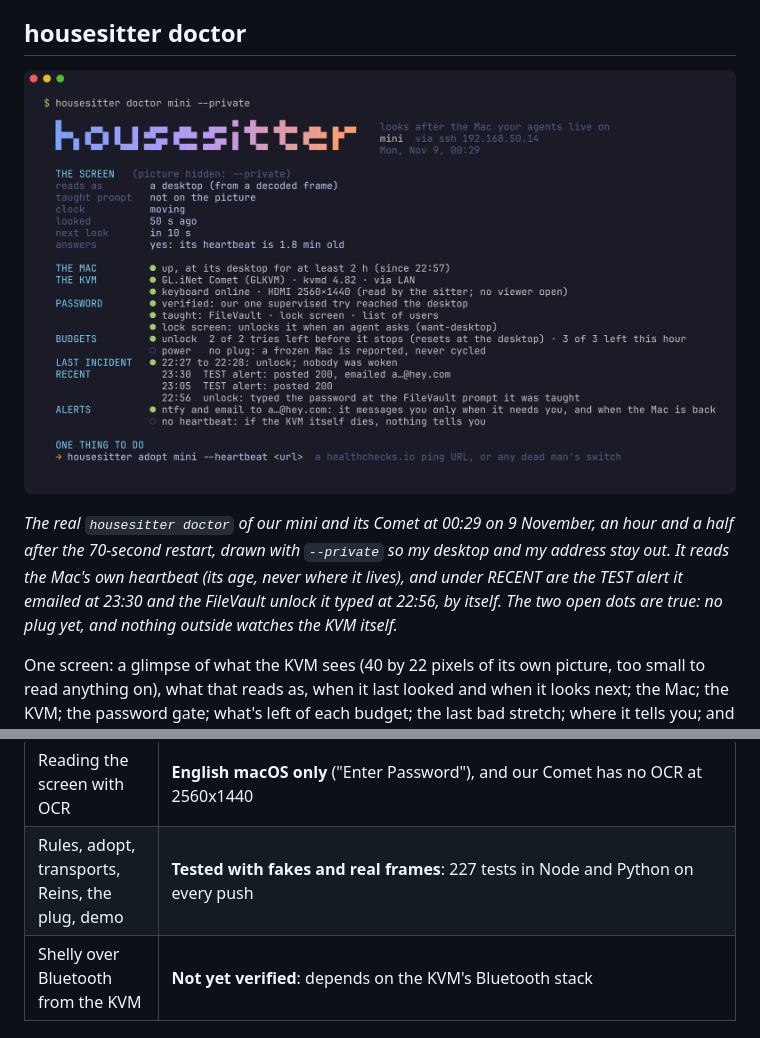
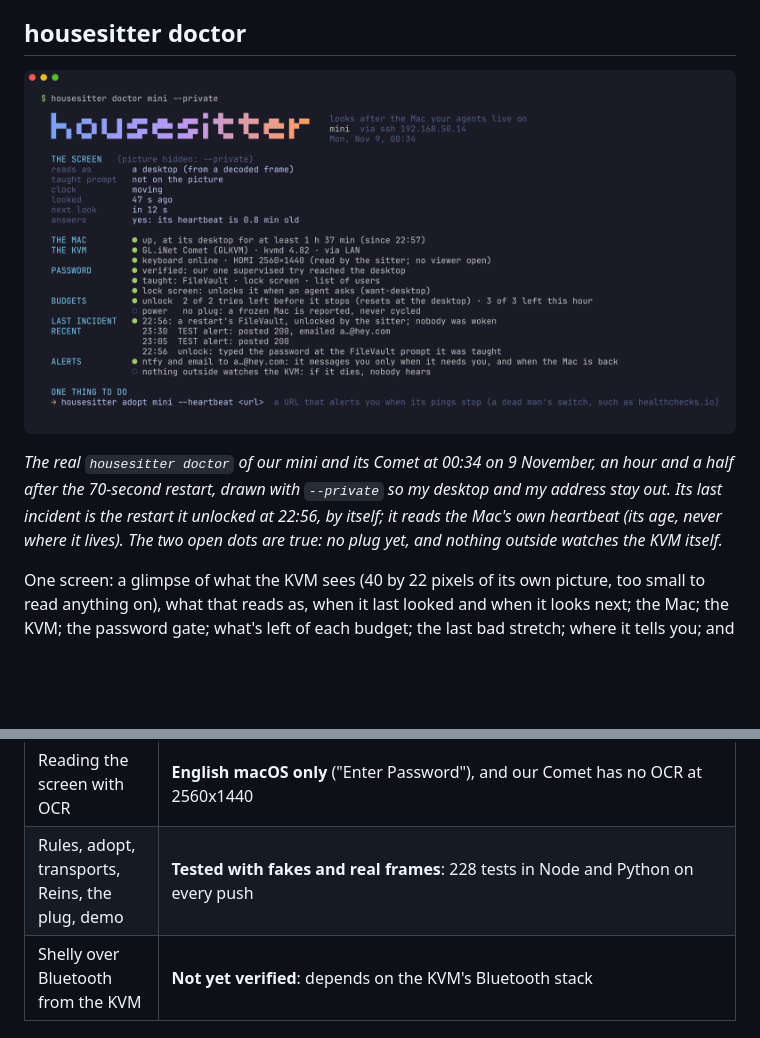
Before and after one commit to ourostack/housesitter, a Markdown page: README.md, 2 parts joined by grey strips. GitHub-like rendering; pictures changed too: docs/img/doctor.png; blank space fills up the shorter version.

```diff
--- a/README.md
+++ b/README.md
@@ -33,9 +33,9 @@ So housesitter types only where it sees the password prompt on its own picture,
 
 ## housesitter doctor
 
-<p align="center"><img src="docs/img/doctor.png" alt="housesitter doctor mini --private, a real run at 00:29 on 9 November against our mini and its Comet, with the gradient pixel wordmark. The picture is hidden; it reads as a desktop from a decoded frame, the taught prompt not on the picture, the clock moving, and it answers: the Mac's own heartbeat is 1.8 minutes old. The Mac is up at its desktop, for at least 2 hours (since 22:57). The KVM is a GL.iNet Comet on kvmd 4.82 over the LAN, keyboard online, HDMI 2560 by 1440 read by the sitter with no viewer open. The password is verified; it has been taught FileVault, the lock screen and the list of users; the lock screen is unlocked when an agent asks. Budgets: 2 of 2 tries left before it stops, 3 of 3 this hour; no plug, so a frozen Mac is reported, never cycled. Last incident 22:27 to 22:28, an unlock, nobody woken. Recent, newest first: 23:30, a TEST alert, posted and emailed; 23:05, a TEST alert; 22:56, the FileVault unlock of the hands-off restart. Alerts go to ntfy and by email, the address shortened to its first letter; nothing outside watches the KVM itself. One thing to do: add a heartbeat." width="100%"></p>
+<p align="center"><img src="docs/img/doctor.png" alt="housesitter doctor mini --private, a real run at 00:34 on 9 November against our mini and its Comet, with the gradient pixel wordmark. The picture is hidden; it reads as a desktop from a decoded frame, the taught prompt not on the picture, the clock moving, and it answers: the Mac's own heartbeat is 0.8 minutes old. The Mac is up at its desktop, for at least 1 hour 37 minutes (since 22:57). The KVM is a GL.iNet Comet on kvmd 4.82 over the LAN, keyboard online, HDMI 2560 by 1440 read by the sitter with no viewer open. The password is verified; it has been taught FileVault, the lock screen and the list of users; the lock screen is unlocked when an agent asks. Budgets: 2 of 2 tries left before it stops, 3 of 3 this hour; no plug, so a frozen Mac is reported, never cycled. Last incident 22:56: a restart's FileVault, unlocked by the sitter, nobody woken. Recent, newest first: 23:30, a TEST alert, posted and emailed; 23:05, a TEST alert; 22:56, the FileVault unlock of the hands-off restart. Alerts go to ntfy and by email, the address shortened to its first letter; nothing outside watches the KVM itself, an open dot. One thing to do: add a dead man's switch for the KVM." width="100%"></p>
 
-*The real `housesitter doctor` of our mini and its Comet at 00:29 on 9 November, an hour and a half after the 70-second restart, drawn with `--private` so my desktop and my address stay out. It reads the Mac's own heartbeat (its age, never where it lives), and under RECENT are the TEST alert it emailed at 23:30 and the FileVault unlock it typed at 22:56, by itself. The two open dots are true: no plug yet, and nothing outside watches the KVM itself.*
+*The real `housesitter doctor` of our mini and its Comet at 00:34 on 9 November, an hour and a half after the 70-second restart, drawn with `--private` so my desktop and my address stay out. Its last incident is the restart it unlocked at 22:56, by itself; it reads the Mac's own heartbeat (its age, never where it lives). The two open dots are true: no plug yet, and nothing outside watches the KVM itself.*
 
 One screen: a glimpse of what the KVM sees (40 by 22 pixels of its own picture, too small to read anything on), what that reads as, when it last looked and when it looks next; the Mac; the KVM; the password gate; what's left of each budget; the last bad stretch; where it tells you; and the command for anything missing. It exits 3 when it can't reach the KVM or the sitter.
 
@@ -214,7 +214,7 @@ housesitter is experimental (0.2). Honest status, as of 9 November 2026. "Our wa
 | A macOS update | **Not yet tried.** An update can restart more than once; each restart is its own boot with its own two tries, and all of them share three unlocks an hour |
 | A Mac with other displays | **It types only when the prompt is on the KVM's picture.** Our mini has three displays; the KVM now mirrors the main one, so the prompt is on its picture. Without that, blind unlock is unsupported: it tells you instead |
 | Reading the screen with OCR | **English macOS only** ("Enter Password"), and our Comet has no OCR at 2560x1440 |
-| Rules, adopt, transports, Reins, the plug, demo | **Tested with fakes and real frames**: 227 tests in Node and Python on every push |
+| Rules, adopt, transports, Reins, the plug, demo | **Tested with fakes and real frames**: 228 tests in Node and Python on every push |
 | Shelly over Bluetooth from the KVM | **Not yet verified**: depends on the KVM's Bluetooth stack |
 
 ## Friends and prior art
```
Also changed, not shown: 3 other files.
